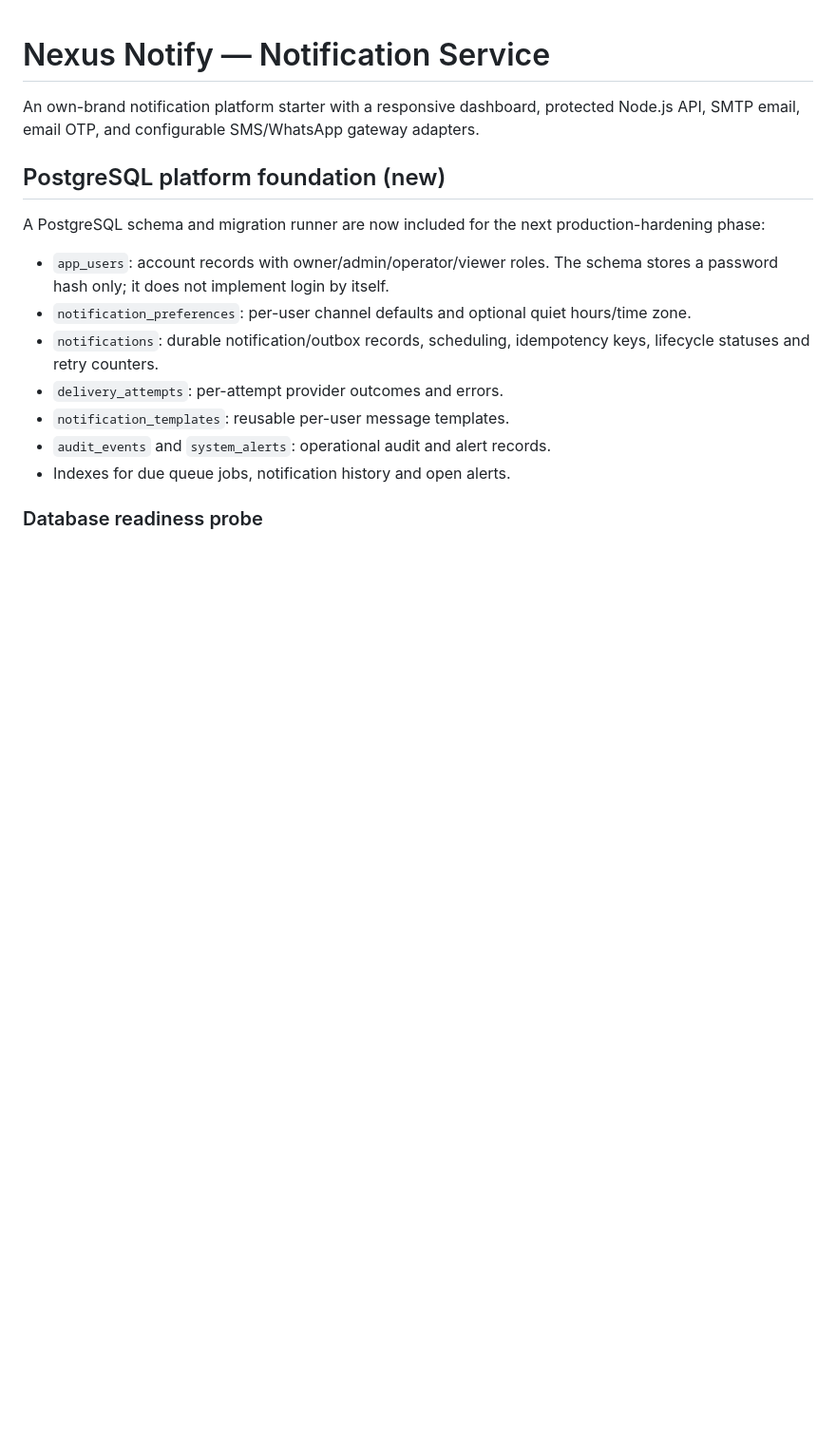
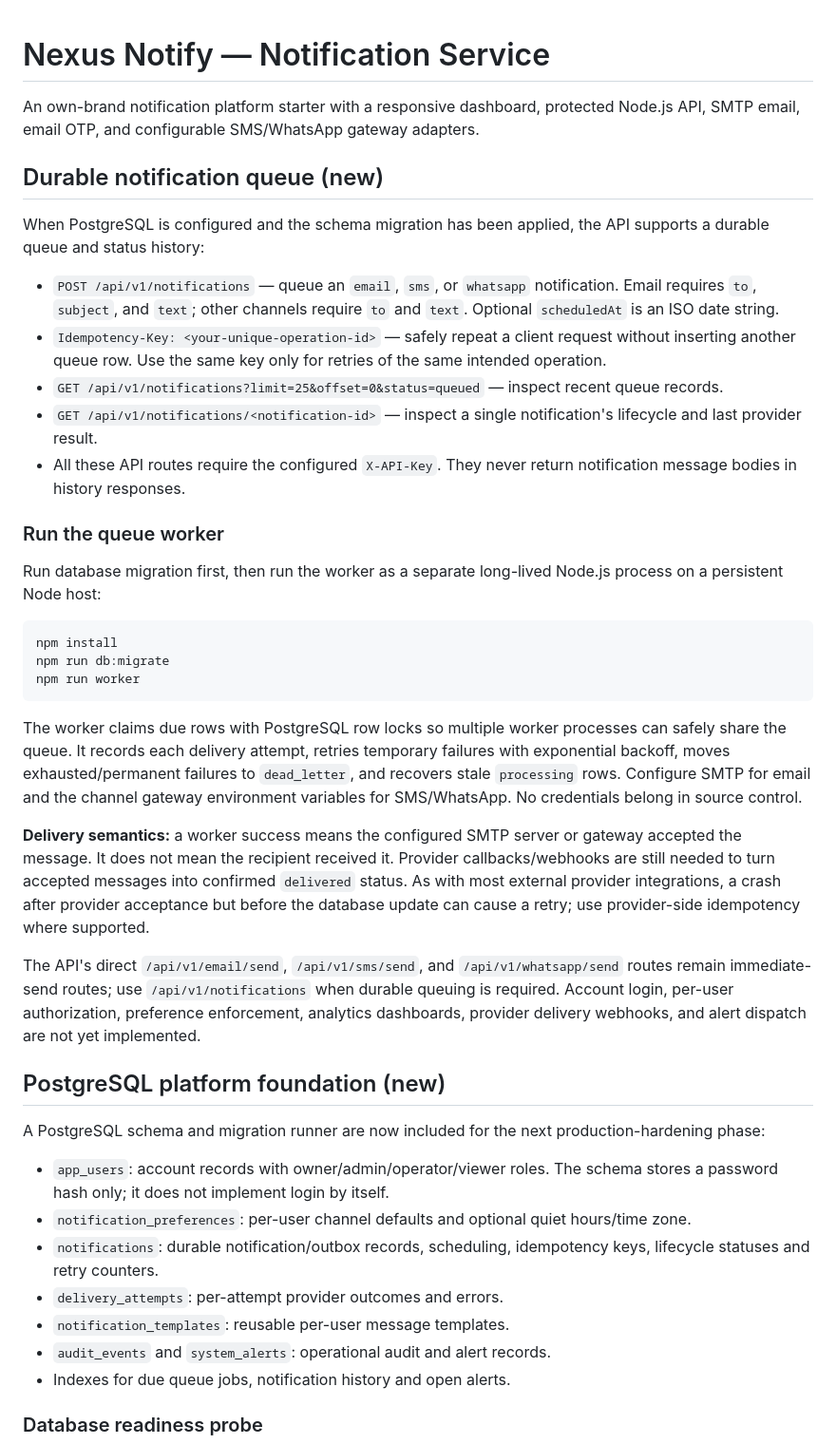
Before and after one commit to Narsing-s/Notification-service-, a Markdown page: README.md, the part around the change. Shown at 95% size. Rendered like a GitHub page; blank space fills up the shorter version.

Commit message:
Document durable queue API, worker setup, and delivery semantics

````diff
--- a/README.md
+++ b/README.md
@@ -2,6 +2,33 @@
 
 An own-brand notification platform starter with a responsive dashboard, protected Node.js API, SMTP email, email OTP, and configurable SMS/WhatsApp gateway adapters.
 
+
+
+## Durable notification queue (new)
+
+When PostgreSQL is configured and the schema migration has been applied, the API supports a durable queue and status history:
+
+- `POST /api/v1/notifications` — queue an `email`, `sms`, or `whatsapp` notification. Email requires `to`, `subject`, and `text`; other channels require `to` and `text`. Optional `scheduledAt` is an ISO date string.
+- `Idempotency-Key: <your-unique-operation-id>` — safely repeat a client request without inserting another queue row. Use the same key only for retries of the same intended operation.
+- `GET /api/v1/notifications?limit=25&offset=0&status=queued` — inspect recent queue records.
+- `GET /api/v1/notifications/<notification-id>` — inspect a single notification's lifecycle and last provider result.
+- All these API routes require the configured `X-API-Key`. They never return notification message bodies in history responses.
+
+### Run the queue worker
+
+Run database migration first, then run the worker as a separate long-lived Node.js process on a persistent Node host:
+
+```sh
+npm install
+npm run db:migrate
+npm run worker
+```
+
+The worker claims due rows with PostgreSQL row locks so multiple worker processes can safely share the queue. It records each delivery attempt, retries temporary failures with exponential backoff, moves exhausted/permanent failures to `dead_letter`, and recovers stale `processing` rows. Configure SMTP for email and the channel gateway environment variables for SMS/WhatsApp. No credentials belong in source control.
+
+**Delivery semantics:** a worker success means the configured SMTP server or gateway accepted the message. It does not mean the recipient received it. Provider callbacks/webhooks are still needed to turn accepted messages into confirmed `delivered` status. As with most external provider integrations, a crash after provider acceptance but before the database update can cause a retry; use provider-side idempotency where supported.
+
+The API's direct `/api/v1/email/send`, `/api/v1/sms/send`, and `/api/v1/whatsapp/send` routes remain immediate-send routes; use `/api/v1/notifications` when durable queuing is required. Account login, per-user authorization, preference enforcement, analytics dashboards, provider delivery webhooks, and alert dispatch are not yet implemented.
 
 ## PostgreSQL platform foundation (new)
 
````
